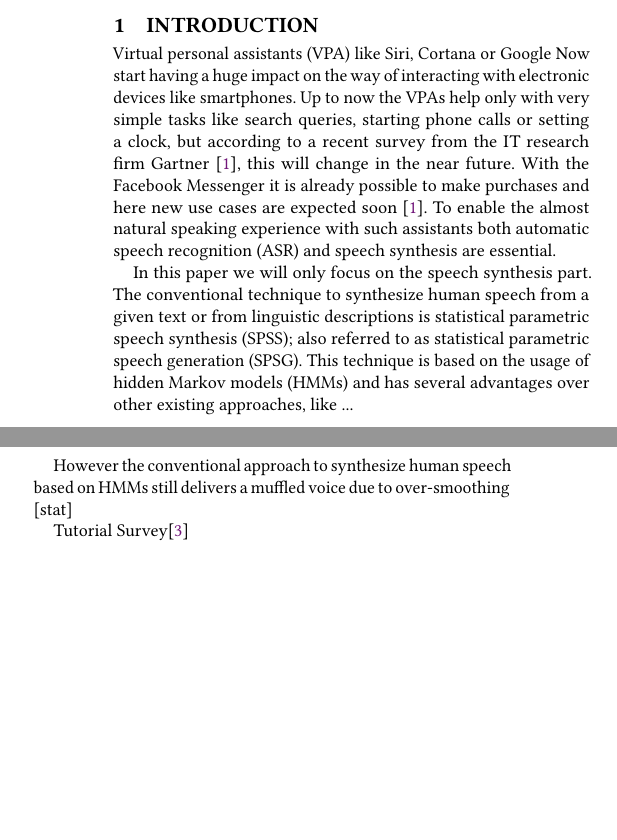
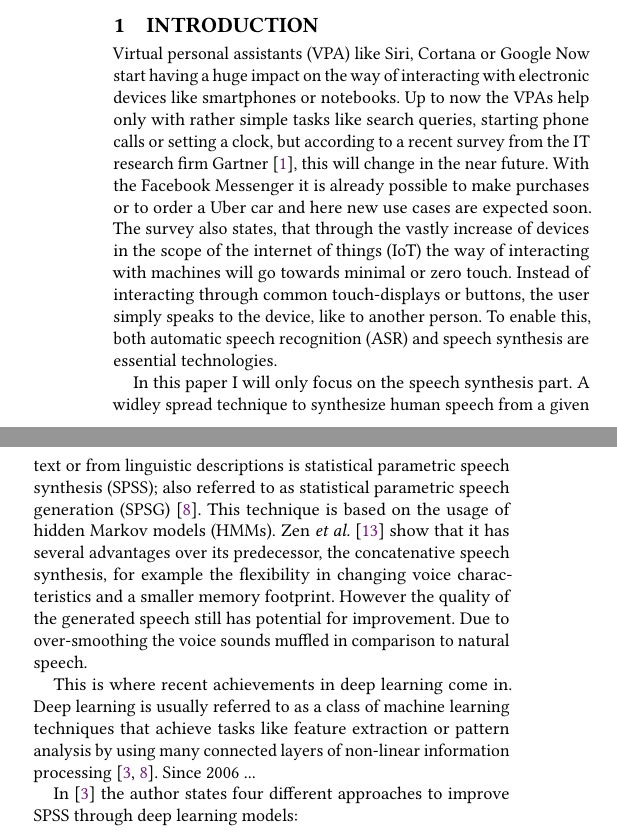
Before and after one commit to hannesb0/deeplearning, a LaTeX paper (main.tex, which reads doc/introduction.tex): two parts of the columns of page 1 of 3 before the commit and two parts of the columns of page 1 of 4 after it, joined at a grey line, cut so that both start at the same text, the shorter picture padded with empty space. Compiled offline with pdfLaTeX.

Commit message:
added reference to root document and wrote a bit of text

```diff
--- a/doc/introduction.tex
+++ b/doc/introduction.tex
@@ -5,23 +7,25 @@
 %% Type of work:	Advanced Seminar											%%
 %% Author:			Hannes Bohnengel											%%
 %% Mentor:			Debayan Roy													%%
-%% Date:			22 May 2017													%%
+%% Date:			23 May 2017													%%
 %% University:		Technical University of Munich								%%
 %% Comments:		Created in texstudio with tab width = 4						%%
 %%																				%%
 %%%%%%%%%%%%%%%%%%%%%%%%%%%%%%%%%%%%%%%%%%%%%%%%%%%%%%%%%%%%%%%%%%%%%%%%%%%%%%%%%%
 
+
+
 \section{Introduction}
 
-Virtual personal assistants (\acsu{VPA}) like Siri, Cortana or Google Now start having a huge impact on the way of interacting with electronic devices like smartphones. Up to now the \acp{VPA} help only with very simple tasks like search queries, starting phone calls or setting a clock, but according to a recent survey from the IT research firm Gartner~\cite{gartner:assistants}, this will change in the near future. With the Facebook Messenger it is already possible to make purchases and here new use cases are expected soon \cite{gartner:assistants}. To enable the almost natural speaking experience with such assistants both \ac{ASR} and speech synthesis are essential.
+Virtual personal assistants (\acsu{VPA}) like Siri, Cortana or Google Now start having a huge impact on the way of interacting with electronic devices like smartphones or notebooks. Up to now the \acp{VPA} help only with rather simple tasks like search queries, starting phone calls or setting a clock, but according to a recent survey from the IT research firm Gartner~\cite{gartner:assistants}, this will change in the near future. With the Facebook Messenger it is already possible to make purchases or to order a Uber car and here new use cases are expected soon. The survey also states, that through the vastly increase of devices in the scope of the \ac{IoT} the way of interacting with machines will go towards minimal or zero touch. Instead of interacting through common touch-displays or buttons, the user simply speaks to the device, like to another person. To enable this, both \ac{ASR} and speech synthesis are essential technologies.
 
-In this paper we will only focus on the speech synthesis part. The conventional technique to synthesize human speech from a given text or from linguistic descriptions is \ac{SPSS}; also referred to as \ac{SPSG}. This technique is based on the usage of \acp{HMM} and has several advantages over other existing approaches, like ...
+In this paper I will only focus on the speech synthesis part. A widley spread technique to synthesize human speech from a given text or from linguistic descriptions is \ac{SPSS}; also referred to as \ac{SPSG} \cite{ling:deep}. This technique is based on the usage of \acp{HMM}. Zen \textsl{et al.} \cite{zen:statistical} show that it has several advantages over its predecessor, the concatenative speech synthesis, for example the flexibility in changing voice characteristics and a smaller memory footprint. However the quality of the generated speech still has potential for improvement. Due to over-smoothing the voice sounds muffled in comparison to natural speech.
 
-However the conventional approach to synthesize human speech based on \acp{HMM} still delivers a muffled voice due to over-smoothing [stat]
+This is where recent achievements in deep learning come in. Deep learning is usually referred to as a class of machine learning techniques that achieve tasks like feature extraction or pattern analysis by using many connected layers of non-linear information processing \cite{ling:deep, li:survey}. Since 2006 ...
 
-Tutorial Survey\cite{li:survey}
+In \cite{li:survey} the author states four different approaches to improve \ac{SPSS} through deep learning models:
 
-\vspace{3em}
+\newpage
 
 \begin{enumerate}
 	\item Why speech synthesis is important? What are its applications?
```
Also changed, not shown: doc/introduction.tex (7 more changed lines).
